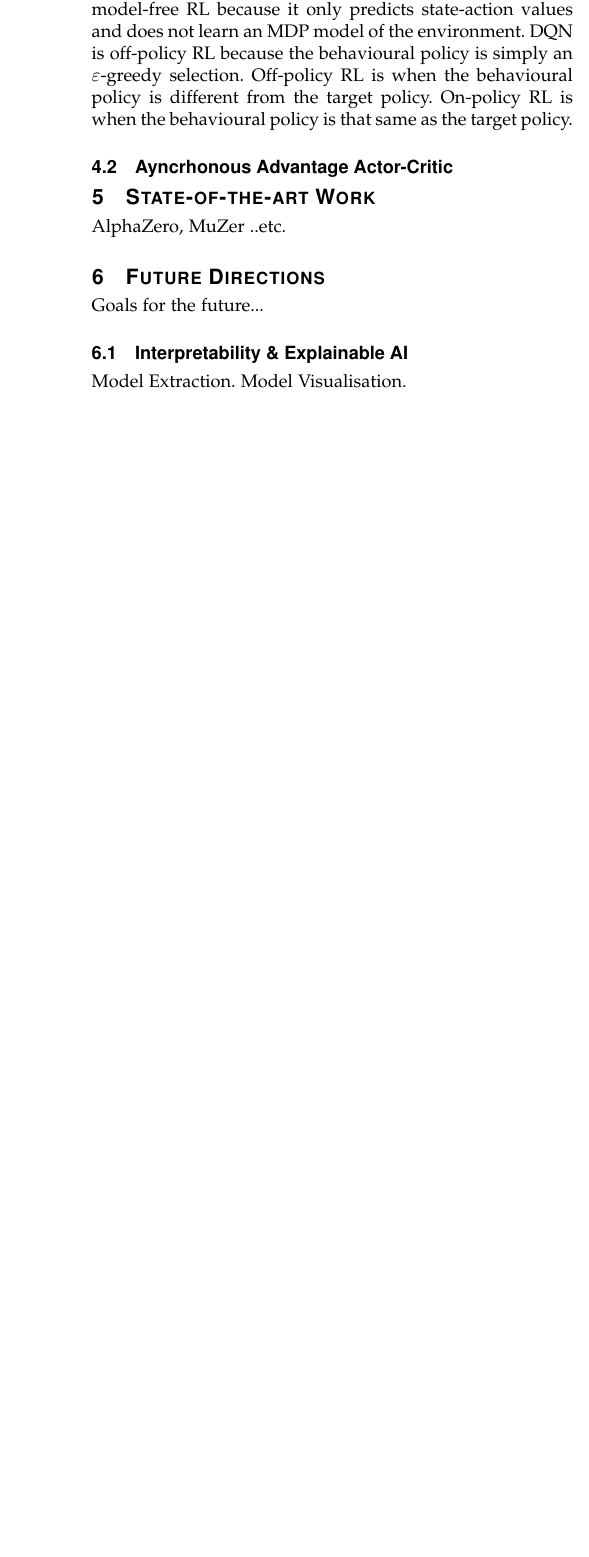
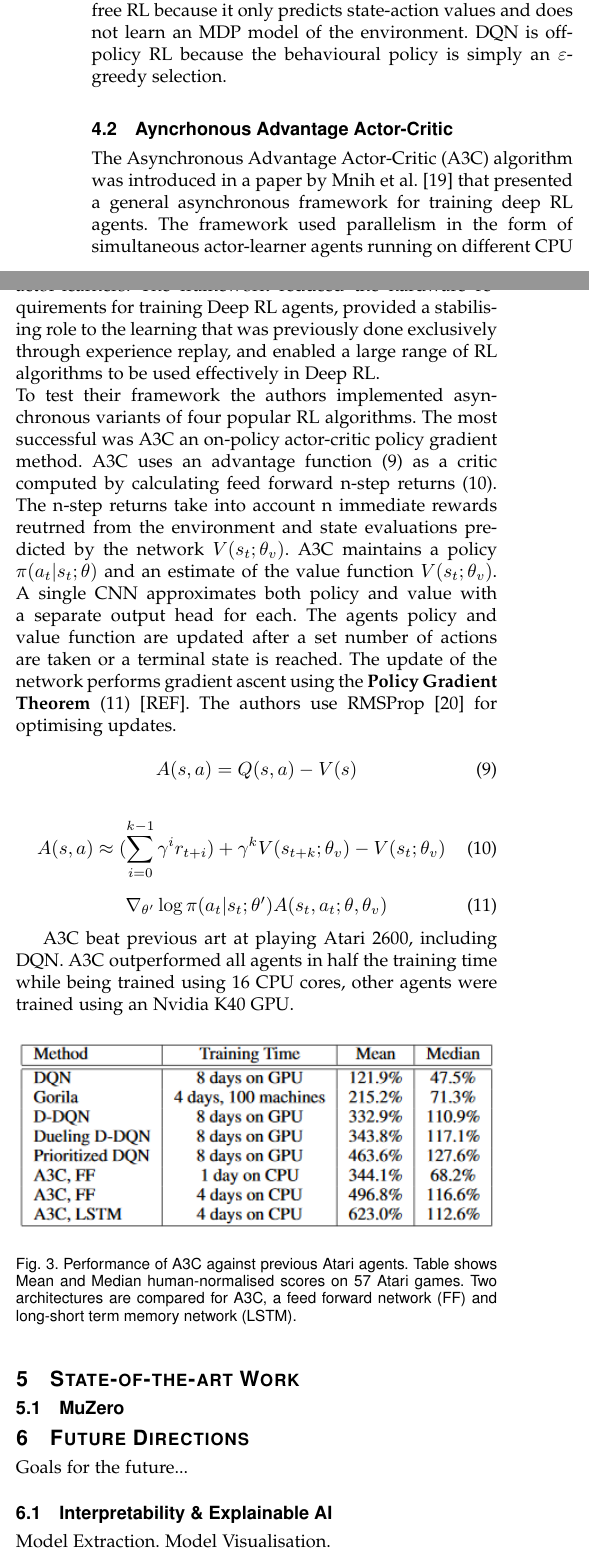
Before and after one commit to MorganMWJ/sem1020-survey-paper, a LaTeX paper (survey_paper.tex): part of one column of page 4 of 5 before the commit and two parts of the columns of page 4 of 5 after it, the two joined at a grey line, cut so that both start at the same text, the shorter picture padded with empty space. Compiled offline with pdfLaTeX; a missing font is replaced by an installed copy or a similar font; a LaTeX package or settings file that is missing is left out.

Commit message:
Before MuZero

```diff
--- a/survey_paper.tex
+++ b/survey_paper.tex
@@ -782,3 +784,4 @@ Q-value increases over training showing deep networks can be stably trained to s
 \begin{figure}[!h]
 \centering
 \includegraphics[width=\linewidth]{dqn_learning}
+\caption{State-Action value learning progress of DQN on two Atari 2600 games, Breakout (left) and Seaquest (right).}
@@ -788,17 +790,46 @@ Q-value increases over training showing deep networks can be stably trained to s
 
 There have been many improvements and alterations to DQN since its publication. Deep Recurrent Q-Networks \cite{Haus:DRQN}, Double DQN \cite{van2016ddqn}, Prioritized DQN \cite{schaul2015prioritized}, Duelling DQN \cite{wang2015dueling}, Distributional DQN \cite{bellemare2017distributional} and Noisy DQN \cite{fortunato2017noisy} are a few examples.  Publications have successfully combined improvements to DQN. RAINBOW \cite{hessel2018rainbow} is an algorithm that integrates many of the previously mentioned DQN variants into a single hybrid algorithm resulting in better Atari performance.
 \subsubsection{DQN is value-based, model-free and off-policy}
-This algorithm is a value-based algorithm because it attempts to learn the optimal state-action value function. It does not concern itself with learning the optimal policy, this would be role of a policy-based algorithm. DQN is model-free RL because it only predicts state-action values and does not learn an MDP model of the environment. DQN is off-policy RL because the behavioural policy is simply an $\varepsilon$-greedy selection. Off-policy RL is when the behavioural policy is different from the target policy. On-policy RL is when the behavioural policy is that same as the target policy.
+This algorithm is a value-based algorithm because it attempts to learn the optimal state-action value function. It does not concern itself with learning the optimal policy, this would be role of a policy-based algorithm. DQN is model-free RL because it only predicts state-action values and does not learn an MDP model of the environment. DQN is off-policy RL because the behavioural policy is simply an $\varepsilon$-greedy selection.
 \subsection{Ayncrhonous Advantage Actor-Critic}
+The Asynchronous Advantage Actor-Critic (A3C) algorithm was introduced in a paper by Mnih et al. \cite{mnih2016async} that presented a general asynchronous framework for training deep RL agents. The framework used parallelism in the form of simultaneous actor-learner agents running on different CPU cores. Each actor-learner explores environment states using different exploration policies and, as they learn, update a global parameter set that is then be propagated to all other actor-learners. The framework reduced the hardware requirements for training Deep RL agents, provided a stabilising role to the learning that was previously done exclusively through experience replay, and enabled a large range of RL algorithms to be used effectively in Deep RL.
+\\
+To test their framework the authors implemented asynchronous variants of four popular RL algorithms. The most successful was A3C an on-policy actor-critic policy gradient method. A3C uses an advantage function (\ref{adv_func}) as a critic computed by calculating feed forward n-step returns (\ref{n_step_returns}). The n-step returns take into account n immediate rewards reutrned from the environment and state evaluations predicted by the network \begin{math}V(s_t;\theta_v)\end{math}. A3C maintains a policy \begin{math}\pi(a_t|s_t;\theta)\end{math} and an estimate of the value function \begin{math}V(s_t;\theta_v)\end{math}. A single CNN approximates both policy and value with a separate output head for each. The agents policy and value function are updated after a set number of actions are taken or a terminal state is reached. The update of the network performs gradient ascent using the \textbf{Policy Gradient Theorem} (\ref{policy_gradient})  [REF]. The authors use RMSProp \cite{hinton2012rmsprop} for optimising updates.
+
+\begin{equation}
+\label{adv_func}
+A(s,a) = Q(s,a) - V(s)
+\end{equation}
+
+\begin{equation}
+\label{n_step_returns}
+A(s,a) \approx (\sum\limits_{i=0}^{k-1}\gamma^ir_{t+i}) + \gamma^kV(s_{t+k};\theta_v) - V(s_t;\theta_v)
+\end{equation}
+
+\begin{equation}
+\label{policy_gradient}
+\nabla_{\theta'} \log  \pi(a_t|s_t;\theta ')A(s_t,a_t;\theta,\theta_v)
+\end{equation}
+
+A3C beat previous art at playing Atari 2600, including DQN. A3C outperformed all agents in half the training time while being trained using 16 CPU cores, other agents were trained using an Nvidia K40 GPU.
+
+\begin{figure}[!h]
+\centering
+\includegraphics[width=\linewidth]{a3c_atari_comparison}
+\caption{Performance of A3C against previous Atari agents. Table shows Mean and Median human-normalised scores on 57 Atari games. Two architectures are compared for A3C, a feed forward network (FF) and long-short term memory network (LSTM).}
+\label{dqn_learning}
+\end{figure}
+
 
 \section{State-of-the-art Work}
-AlphaZero, MuZer ..etc.
+\subsection{MuZero}
 
 \section{Future Directions}
 Goals for the future...
 \subsection{Interpretability \& Explainable AI}
 Model Extraction.
 Model Visualisation.
+\subsection{Real World Domains}
 
 \section{Conclusion}
 We need a conclusion.
```
Also changed, not shown: survey_paper.bib (+16 -0 lines), a3c_atari_comparison.PNG (added), survey_paper.pdf, survey_paper.tex (27 more changed lines), 2 other files.
